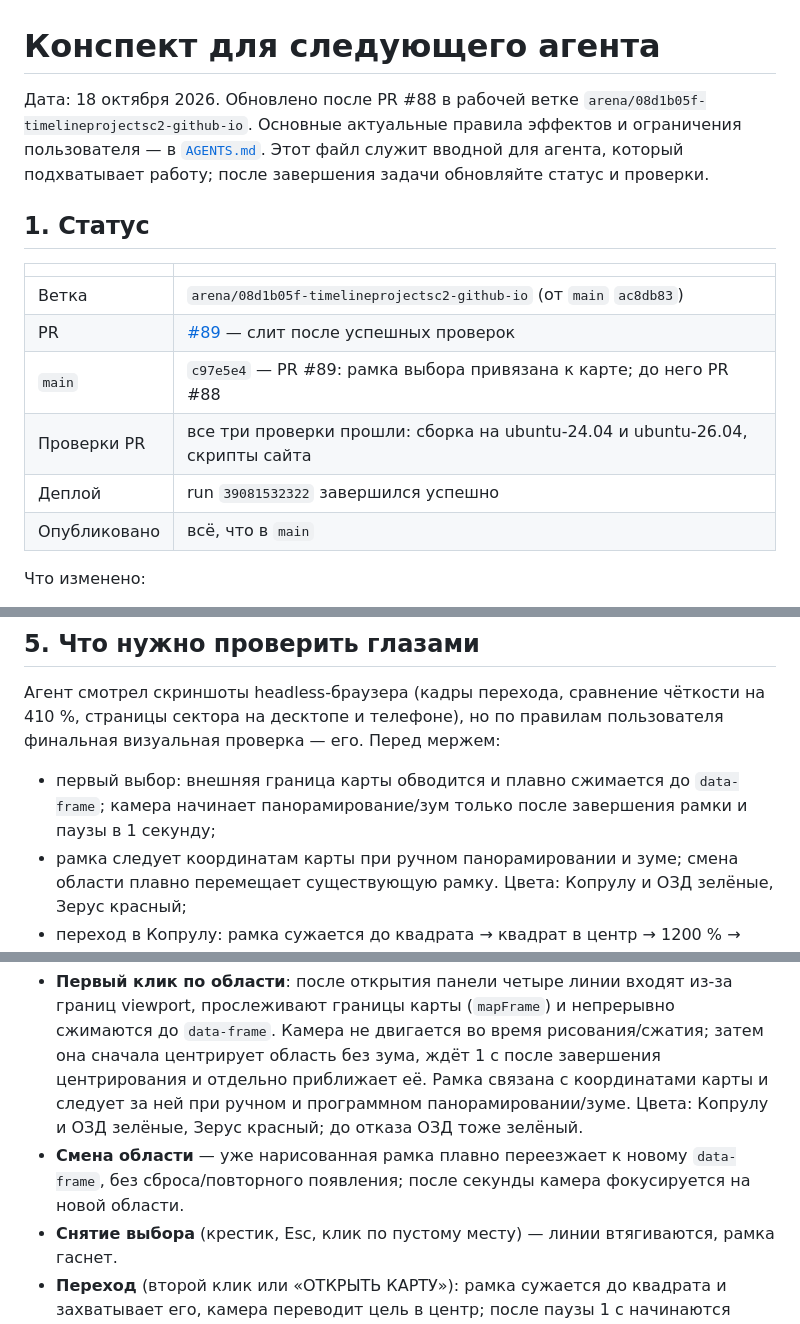
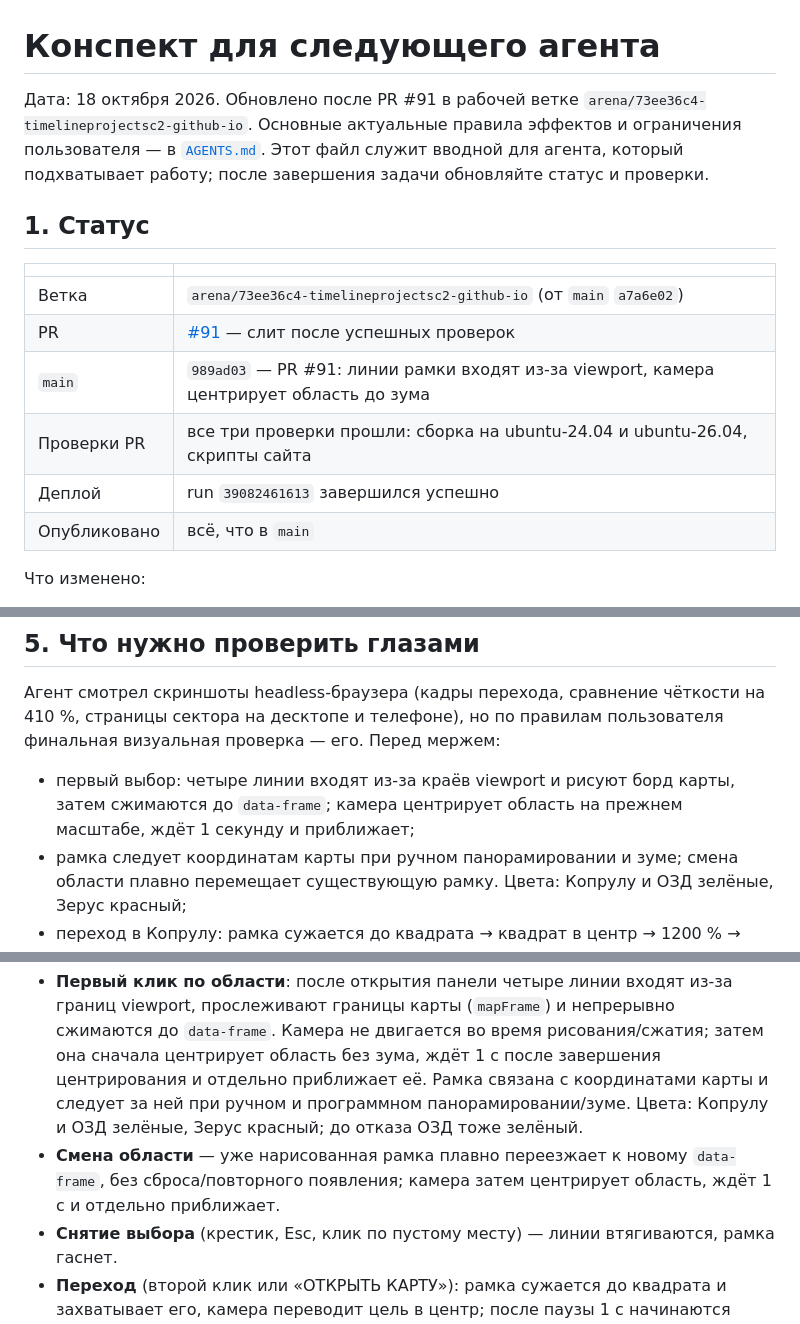
Before and after one commit to IntenceResearching/KopruluMap-v1, a Markdown page: docs/HANDOFF.md, 3 parts joined by grey strips. Drawn GitHub-style.

Commit message:
Обновить handoff после PR 91 (#92)
Co-authored-by: IntenceResearching <199213344+IntenceResearching@users.noreply.github.com>
Co-authored-by: arena-agent <297053741+arena-agent@users.noreply.github.com>

```diff
--- a/docs/HANDOFF.md
+++ b/docs/HANDOFF.md
@@ -1,7 +1,7 @@
 # Конспект для следующего агента
 
-Дата: 18 октября 2026. Обновлено после PR #88 в рабочей ветке
-`arena/08d1b05f-timelineprojectsc2-github-io`. Основные актуальные правила эффектов и
+Дата: 18 октября 2026. Обновлено после PR #91 в рабочей ветке
+`arena/73ee36c4-timelineprojectsc2-github-io`. Основные актуальные правила эффектов и
 ограничения пользователя — в [`AGENTS.md`](../AGENTS.md). Этот файл служит вводной для
 агента, который подхватывает работу; после завершения задачи обновляйте статус и проверки.
 
@@ -9,11 +9,11 @@
 
 | | |
 |---|---|
-| Ветка | `arena/08d1b05f-timelineprojectsc2-github-io` (от `main` `ac8db83`) |
-| PR | [#89](https://github.com/TimelineProjectSC2/TimelineProjectSC2.github.io/pull/89) — слит после успешных проверок |
-| `main` | `c97e5e4` — PR #89: рамка выбора привязана к карте; до него PR #88 |
+| Ветка | `arena/73ee36c4-timelineprojectsc2-github-io` (от `main` `a7a6e02`) |
+| PR | [#91](https://github.com/TimelineProjectSC2/TimelineProjectSC2.github.io/pull/91) — слит после успешных проверок |
+| `main` | `989ad03` — PR #91: линии рамки входят из-за viewport, камера центрирует область до зума |
 | Проверки PR | все три проверки прошли: сборка на ubuntu-24.04 и ubuntu-26.04, скрипты сайта |
-| Деплой | run `39081532322` завершился успешно |
+| Деплой | run `39082461613` завершился успешно |
 | Опубликовано | всё, что в `main` |
 
 Что изменено:
@@ -116,8 +116,8 @@ Pages кэширует файлы на 10 минут, без версий пос
 страницы сектора на десктопе и телефоне), но по правилам пользователя финальная
 визуальная проверка — его. Перед мержем:
 
-- первый выбор: внешняя граница карты обводится и плавно сжимается до `data-frame`; камера
-  начинает панорамирование/зум только после завершения рамки и паузы в 1 секунду;
+- первый выбор: четыре линии входят из-за краёв viewport и рисуют борд карты, затем сжимаются
+  до `data-frame`; камера центрирует область на прежнем масштабе, ждёт 1 секунду и приближает;
 - рамка следует координатам карты при ручном панорамировании и зуме; смена области плавно
   перемещает существующую рамку. Цвета: Копрулу и ОЗД зелёные, Зерус красный;
 - переход в Копрулу: рамка сужается до квадрата → квадрат в центр → 1200 % → 2000 % →
@@ -140,7 +140,7 @@ Pages кэширует файлы на 10 минут, без версий пос
   и следует за ней при ручном и программном панорамировании/зуме.
   Цвета: Копрулу и ОЗД зелёные, Зерус красный; до отказа ОЗД тоже зелёный.
 - **Смена области** — уже нарисованная рамка плавно переезжает к новому `data-frame`, без
-  сброса/повторного появления; после секунды камера фокусируется на новой области.
+  сброса/повторного появления; камера затем центрирует область, ждёт 1 с и отдельно приближает.
 - **Снятие выбора** (крестик, Esc, клик по пустому месту) — линии втягиваются, рамка гаснет.
 - **Переход** (второй клик или «ОТКРЫТЬ КАРТУ»): рамка сужается до квадрата и захватывает
   его, камера переводит цель в центр; после паузы 1 с начинаются уровни зума. Для Копрулу
```
Also changed, not shown: other parts of docs/HANDOFF.md (+1 -1 lines).
